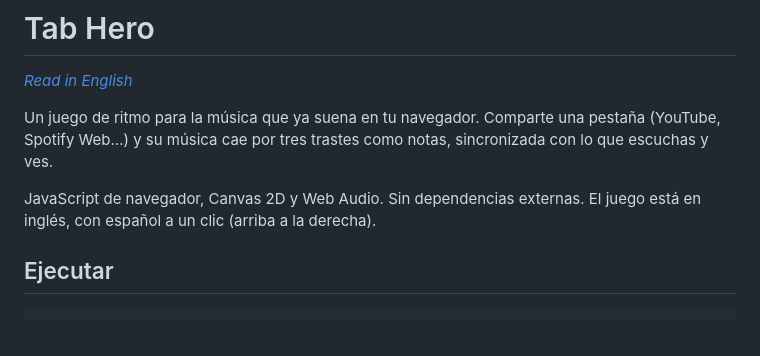
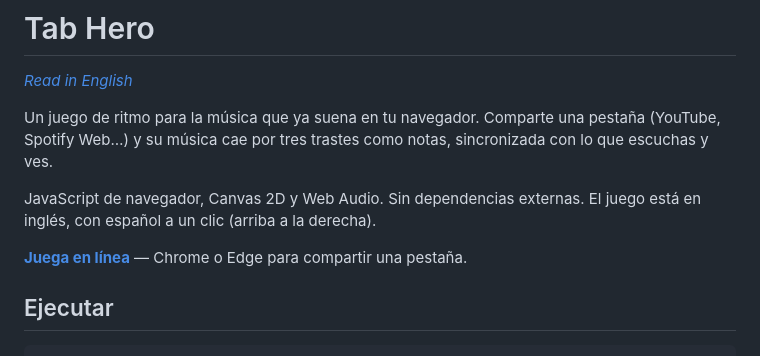
Before and after one commit to cangrejometralleta/tab-hero, a Markdown page: README.es.md, the part around the change. Drawn GitHub-style; blank space fills up the shorter version.

Commit message:
Link the game on GitHub Pages from both READMEs
Co-Authored-By: Claude Opus 5.5 <noreply@anthropic.com>

```diff
--- a/README.es.md
+++ b/README.es.md
@@ -5,6 +5,8 @@
 Un juego de ritmo para la música que ya suena en tu navegador. Comparte una pestaña (YouTube, Spotify Web…) y su música cae por tres trastes como notas, sincronizada con lo que escuchas y ves.
 
 JavaScript de navegador, Canvas 2D y Web Audio. Sin dependencias externas. El juego está en inglés, con español a un clic (arriba a la derecha).
+
+**[Juega en línea](https://cangrejometralleta.github.io/tab-hero/)** — Chrome o Edge para compartir una pestaña.
 
 ## Ejecutar
 
```
Also changed, not shown: README.md (+2 -0 lines).
